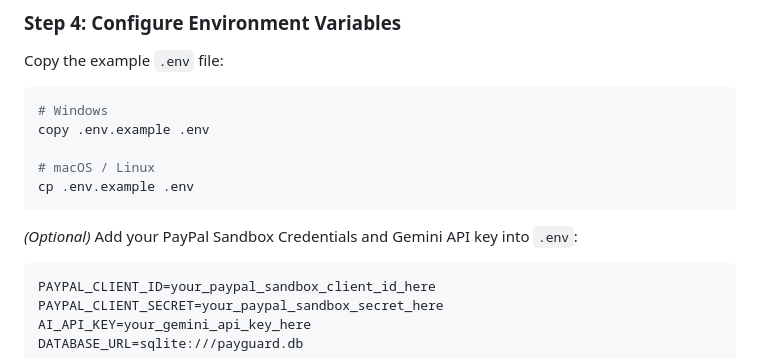
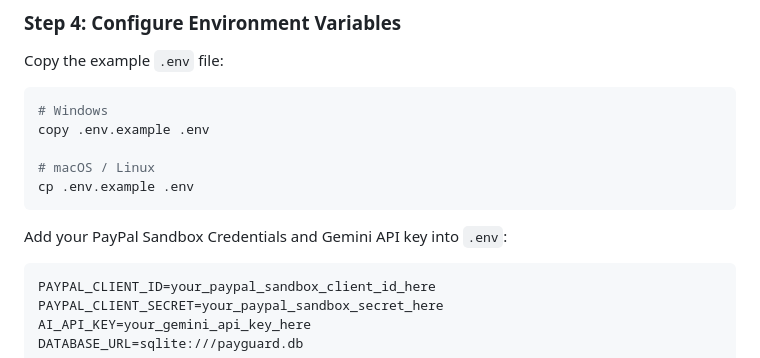
Before and after one commit to sanketgudade/PayGuard_AI, a Markdown page: README.md, the part around the change. GitHub-like rendering.

Commit message:
Clarify instructions for adding credentials to .env
Removed optional phrasing for adding credentials in .env.

````diff
--- a/README.md
+++ b/README.md
@@ -486,7 +486,7 @@ copy .env.example .env
 # macOS / Linux
 cp .env.example .env
 ```
-*(Optional)* Add your PayPal Sandbox Credentials and Gemini API key into `.env`:
+ Add your PayPal Sandbox Credentials and Gemini API key into `.env`:
 ```env
 PAYPAL_CLIENT_ID=your_paypal_sandbox_client_id_here
 PAYPAL_CLIENT_SECRET=your_paypal_sandbox_secret_here
````
